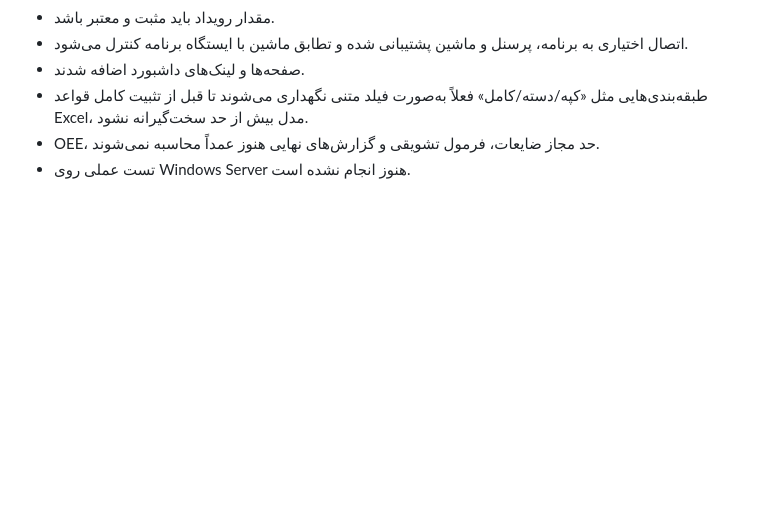
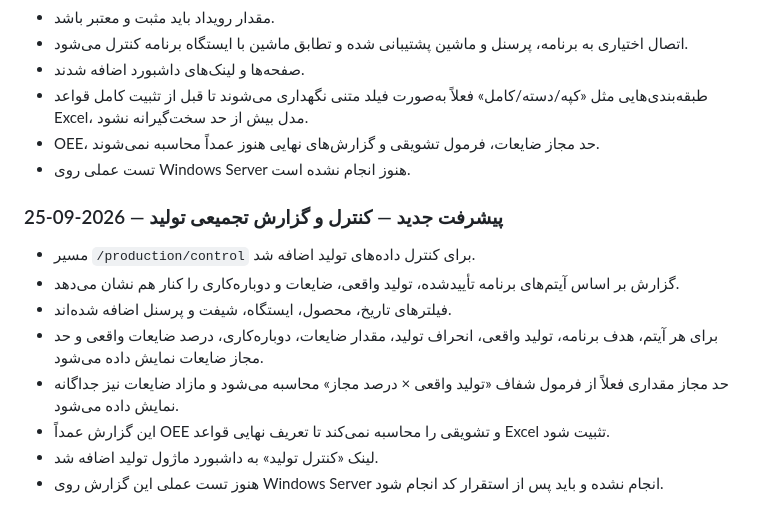
Before and after one commit to saiedrahimi252/Repair, a Markdown page: AI_CONTEXT/CURRENT_TASK.md, the part around the change. Rendered like a GitHub page; blank space fills up the shorter version.

Commit message:
Update AI handoff for production control report

```diff
--- a/AI_CONTEXT/CURRENT_TASK.md
+++ b/AI_CONTEXT/CURRENT_TASK.md
@@ -98,3 +98,14 @@ production_products, production_suppliers, production_raw_materials, production_
 - طبقه‌بندی‌هایی مثل «کپه/دسته/کامل» فعلاً به‌صورت فیلد متنی نگهداری می‌شوند تا قبل از تثبیت کامل قواعد Excel، مدل بیش از حد سخت‌گیرانه نشود.
 - OEE، حد مجاز ضایعات، فرمول تشویقی و گزارش‌های نهایی هنوز عمداً محاسبه نمی‌شوند.
 - تست عملی روی Windows Server هنوز انجام نشده است.
+
+
+### پیشرفت جدید — کنترل و گزارش تجمیعی تولید — 2026-09-25
+- مسیر `/production/control` برای کنترل داده‌های تولید اضافه شد.
+- گزارش بر اساس آیتم‌های برنامه تأییدشده، تولید واقعی، ضایعات و دوباره‌کاری را کنار هم نشان می‌دهد.
+- فیلترهای تاریخ، محصول، ایستگاه، شیفت و پرسنل اضافه شده‌اند.
+- برای هر آیتم، هدف برنامه، تولید واقعی، انحراف تولید، مقدار ضایعات، دوباره‌کاری، درصد ضایعات واقعی و حد مجاز ضایعات نمایش داده می‌شود.
+- حد مجاز مقداری فعلاً از فرمول شفاف «تولید واقعی × درصد مجاز» محاسبه می‌شود و مازاد ضایعات نیز جداگانه نمایش داده می‌شود.
+- این گزارش عمداً OEE و تشویقی را محاسبه نمی‌کند تا تعریف نهایی قواعد Excel تثبیت شود.
+- لینک «کنترل تولید» به داشبورد ماژول تولید اضافه شد.
+- هنوز تست عملی این گزارش روی Windows Server انجام نشده و باید پس از استقرار کد انجام شود.
```
